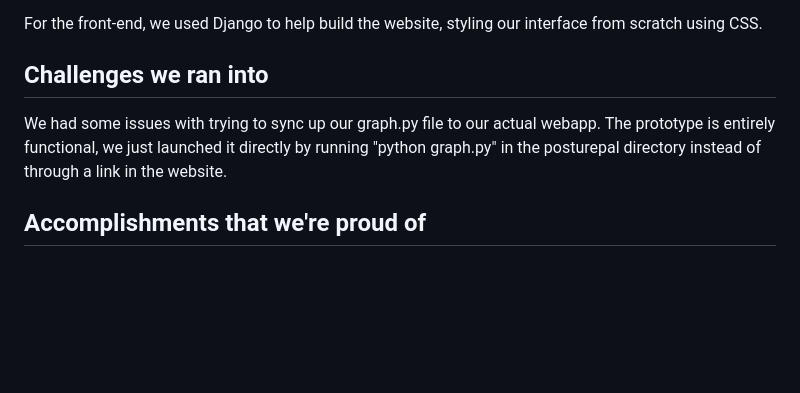
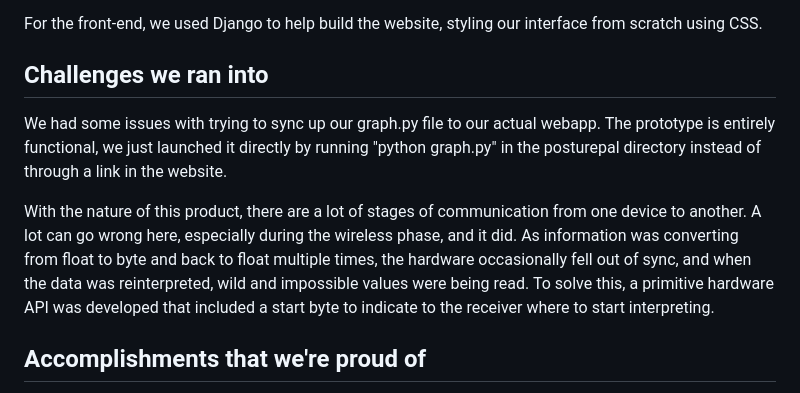
Before and after one commit to ayanrasulova/PosturePal, a Markdown page: README.md, the part around the change. Rendered like a GitHub page; blank space fills up the shorter version.

Commit message:
Added one of my biggest challenges

```diff
--- a/README.md
+++ b/README.md
@@ -18,7 +18,12 @@ For the hardware, we needed to combine a power supply greater than 5 volts, an I
 For the front-end, we used Django to help build the website, styling our interface from scratch using CSS.
 
 ## Challenges we ran into
+
 We had some issues with trying to sync up our graph.py file to our actual webapp. The prototype is entirely functional, we just launched it directly by running "python graph.py" in the posturepal directory instead of through a link in the website.
+
+
+With the nature of this product, there are a lot of stages of communication from one device to another. A lot can go wrong here, especially during the wireless phase, and it did. As information was converting from float to byte and back to float multiple times, the hardware occasionally fell out of sync, and when the data was reinterpreted, wild and impossible values were being read. To solve this, a primitive hardware API was developed that included a start byte to indicate to the receiver where to start interpreting.
+
 
 ## Accomplishments that we're proud of
 Taking on the ambitious nature of doing a hardware based project caused a fair amount of adversity, but we were able to work past these initial struggles. We were especially proud of using collected, lithium-ion vape batteries to power our device, when they otherwise would have ended up in a landfill and harmed the environment.
```
